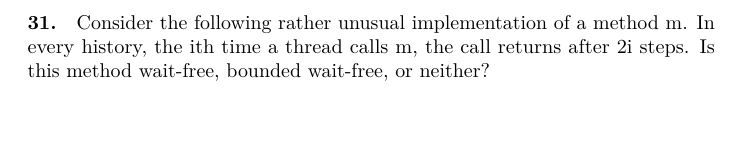
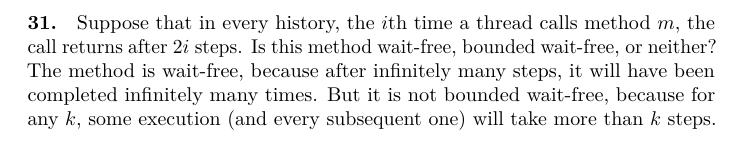
Before and after one commit to wm-ax/herlihy-shavit, a LaTeX problem sheet (3/exercises.tex): part of page 7 of 7, cut at the place of the change, the shorter picture padded with empty space. Compiled offline with pdfLaTeX.

Commit message:
more exercises for ch 3

```diff
--- a/3/exercises.tex
+++ b/3/exercises.tex
@@ -202,8 +202,7 @@ Is the property $P$ equivalent to lock-freedom?  No, because lock-freedom does n
 
 Conversely, of course wait-freedom implies lock-freedom, so (by the previous exercise) $P$ imples lock-freedom too.
 
-\paragraph{31.} Consider the following rather unusual implementation of a method m. In every history, the ith time a thread calls m, the call returns after 2i steps. Is this method wait-free, bounded wait-free, or neither?
-
+\paragraph{31.} Suppose that in every history, the $i$th time a thread calls method $m$, the call returns after $2i$ steps. Is this method wait-free, bounded wait-free, or neither?  The method is wait-free, because after infinitely many steps, it will have been completed infinitely many times.  But it is not bounded wait-free, because for any $k$, some execution (and every subsequent one) will take more than $k$ steps.
 
 
 \end{document}
```
Also changed, not shown: 3/exercises.pdf.
